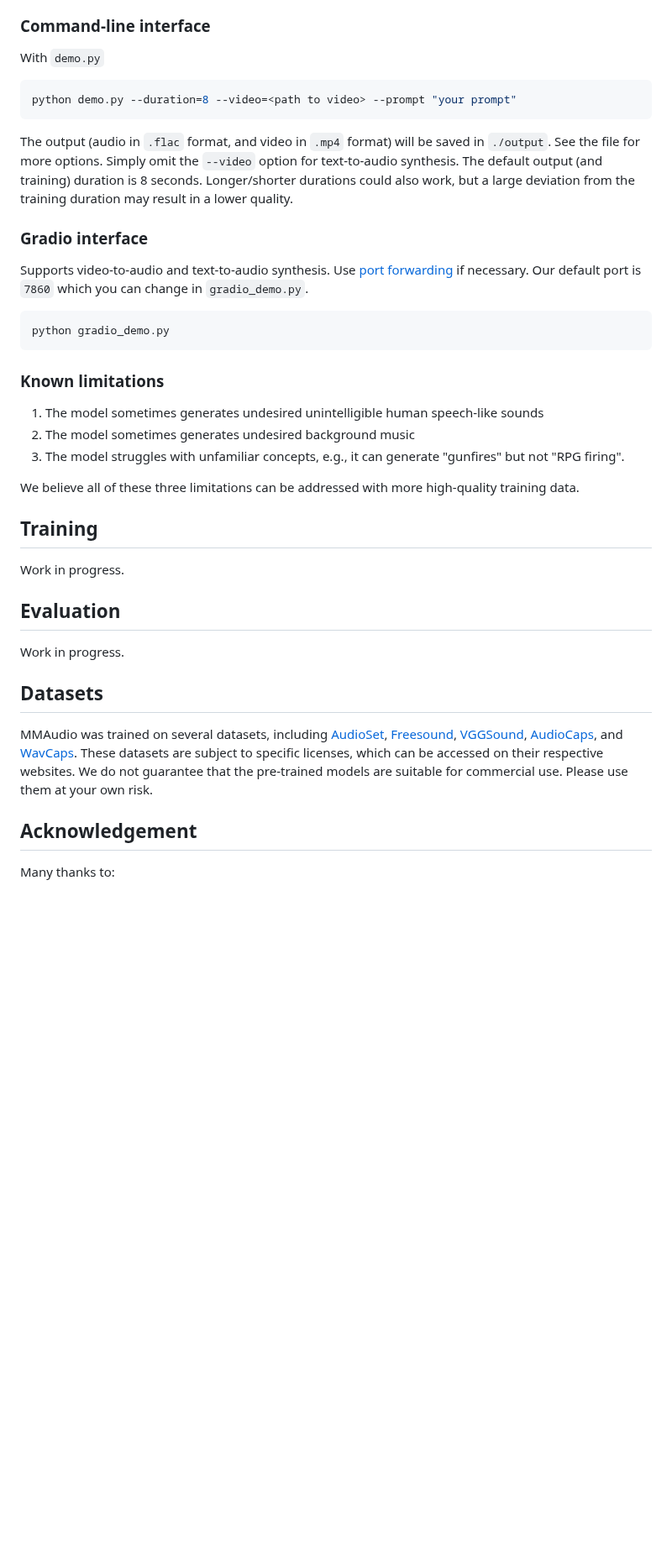
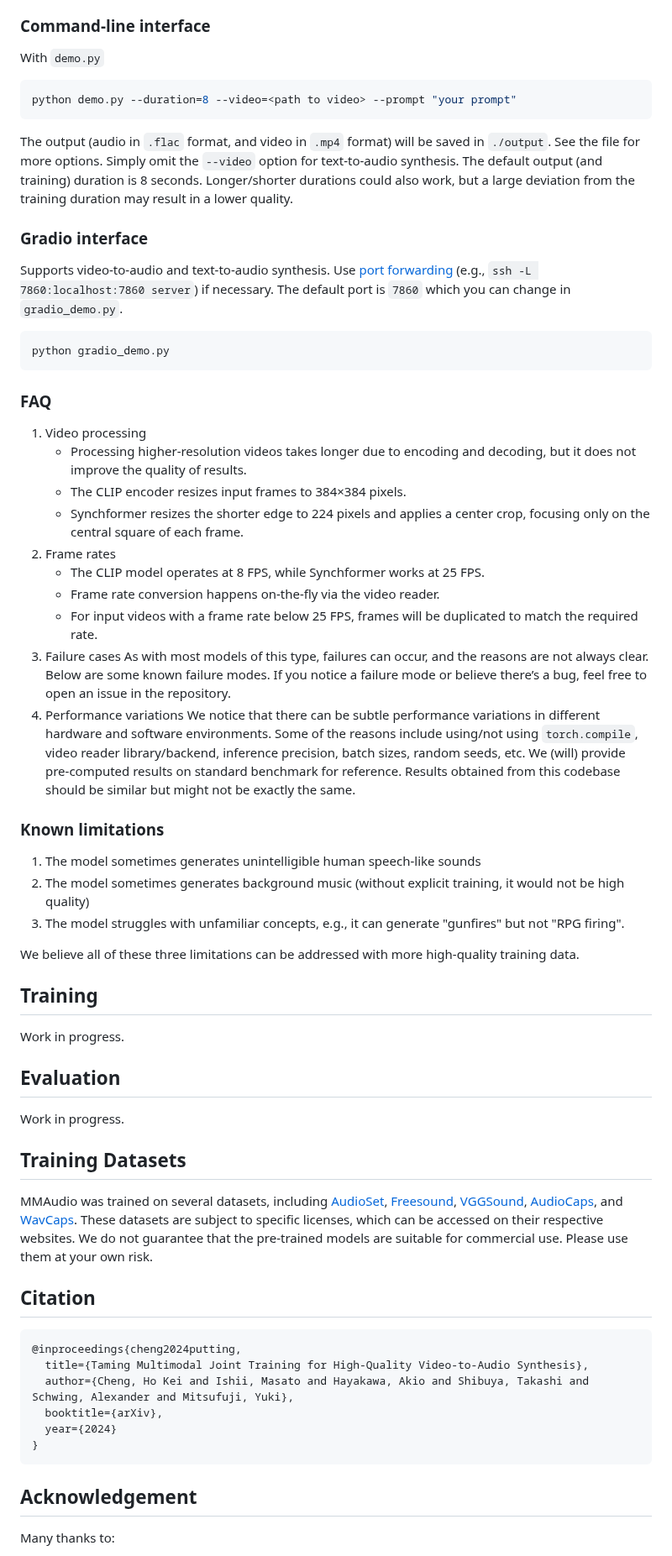
Before and after one commit to zsxkib/cog-mmaudio, a Markdown page: README.md, the part around one of its changes. Shown at 84% size. GitHub-like rendering; blank space fills up the shorter version.

Commit message:
Add FAQ and citation

````diff
--- a/README.md
+++ b/README.md
@@ -140,41 +142,72 @@ In our experiments, inference only takes around 6GB of GPU memory (in 16-bit mod
 ### Command-line interface
 
 With `demo.py`
+
 ```bash
 python demo.py --duration=8 --video=<path to video> --prompt "your prompt"
 ```
+
 The output (audio in `.flac` format, and video in `.mp4` format) will be saved in `./output`.
 See the file for more options.
 Simply omit the `--video` option for text-to-audio synthesis.
 The default output (and training) duration is 8 seconds. Longer/shorter durations could also work, but a large deviation from the training duration may result in a lower quality.
 
-
 ### Gradio interface
 
-Supports video-to-audio and text-to-audio synthesis. Use [port forwarding](https://unix.stackexchange.com/questions/115897/whats-ssh-port-forwarding-and-whats-the-difference-between-ssh-local-and-remot) if necessary. Our default port is `7860` which you can change in `gradio_demo.py`.
+Supports video-to-audio and text-to-audio synthesis. Use [port forwarding](https://unix.stackexchange.com/questions/115897/whats-ssh-port-forwarding-and-whats-the-difference-between-ssh-local-and-remot) (e.g., `ssh -L 7860:localhost:7860 server`) if necessary. The default port is `7860` which you can change in `gradio_demo.py`.
 
-```
+```bash
 python gradio_demo.py
 ```
 
+### FAQ
+
+1. Video processing
+    - Processing higher-resolution videos takes longer due to encoding and decoding, but it does not improve the quality of results.
+    - The CLIP encoder resizes input frames to 384×384 pixels.
+    - Synchformer resizes the shorter edge to 224 pixels and applies a center crop, focusing only on the central square of each frame.
+2. Frame rates
+    - The CLIP model operates at 8 FPS, while Synchformer works at 25 FPS.
+    - Frame rate conversion happens on-the-fly via the video reader.
+    - For input videos with a frame rate below 25 FPS, frames will be duplicated to match the required rate.
+3. Failure cases
+As with most models of this type, failures can occur, and the reasons are not always clear. Below are some known failure modes. If you notice a failure mode or believe there’s a bug, feel free to open an issue in the repository.
+4. Performance variations
+We notice that there can be subtle performance variations in different hardware and software environments. Some of the reasons include using/not using `torch.compile`, video reader library/backend, inference precision, batch sizes, random seeds, etc. We (will) provide pre-computed results on standard benchmark for reference. Results obtained from this codebase should be similar but might not be exactly the same.
+
 ### Known limitations
 
-1. The model sometimes generates undesired unintelligible human speech-like sounds
-2. The model sometimes generates undesired background music
+1. The model sometimes generates unintelligible human speech-like sounds
+2. The model sometimes generates background music (without explicit training, it would not be high quality)
 3. The model struggles with unfamiliar concepts, e.g., it can generate "gunfires" but not "RPG firing".
 
 We believe all of these three limitations can be addressed with more high-quality training data.
 
 ## Training
+
 Work in progress.
 
 ## Evaluation
+
 Work in progress.
 
-## Datasets
+## Training Datasets
+
 MMAudio was trained on several datasets, including [AudioSet](https://research.google.com/audioset/), [Freesound](https://github.com/LAION-AI/audio-dataset/blob/main/laion-audio-630k/README.md), [VGGSound](https://www.robots.ox.ac.uk/~vgg/data/vggsound/), [AudioCaps](https://audiocaps.github.io/), and [WavCaps](https://github.com/XinhaoMei/WavCaps). These datasets are subject to specific licenses, which can be accessed on their respective websites. We do not guarantee that the pre-trained models are suitable for commercial use. Please use them at your own risk.
 
+## Citation
+
+```bibtex
+@inproceedings{cheng2024putting,
+  title={Taming Multimodal Joint Training for High-Quality Video-to-Audio Synthesis},
+  author={Cheng, Ho Kei and Ishii, Masato and Hayakawa, Akio and Shibuya, Takashi and Schwing, Alexander and Mitsufuji, Yuki},
+  booktitle={arXiv},
+  year={2024}
+}
+```
+
 ## Acknowledgement
+
 Many thanks to:
 - [Make-An-Audio 2](https://github.com/bytedance/Make-An-Audio-2) for the 16kHz BigVGAN pretrained model and the VAE architecture
 - [BigVGAN](https://github.com/NVIDIA/BigVGAN)
````
Also changed, not shown: other parts of README.md (+3 -1 lines).
